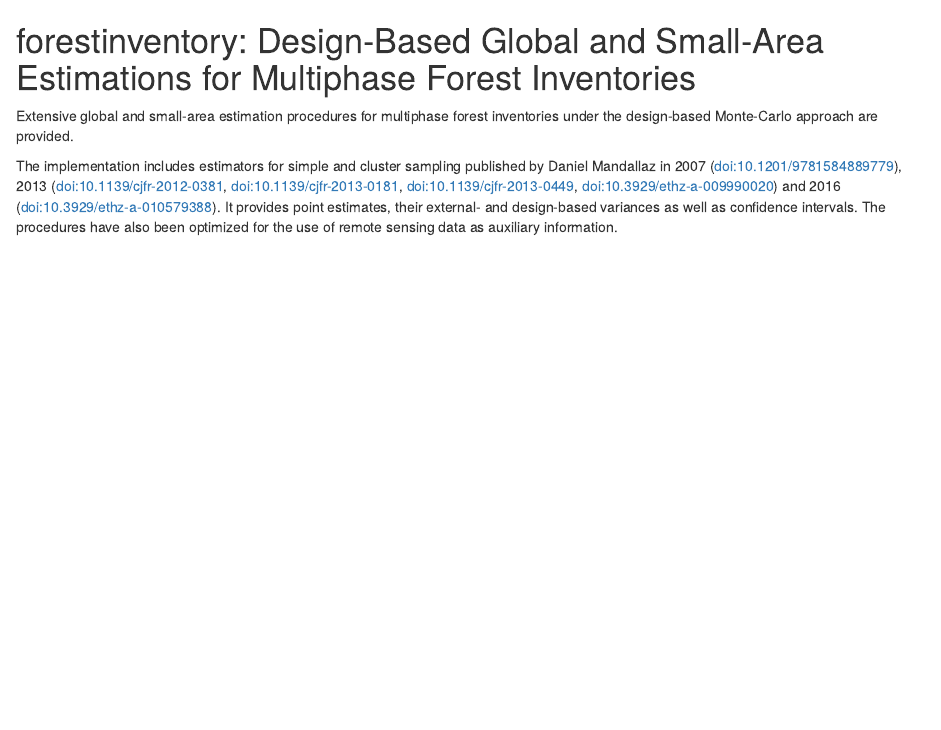
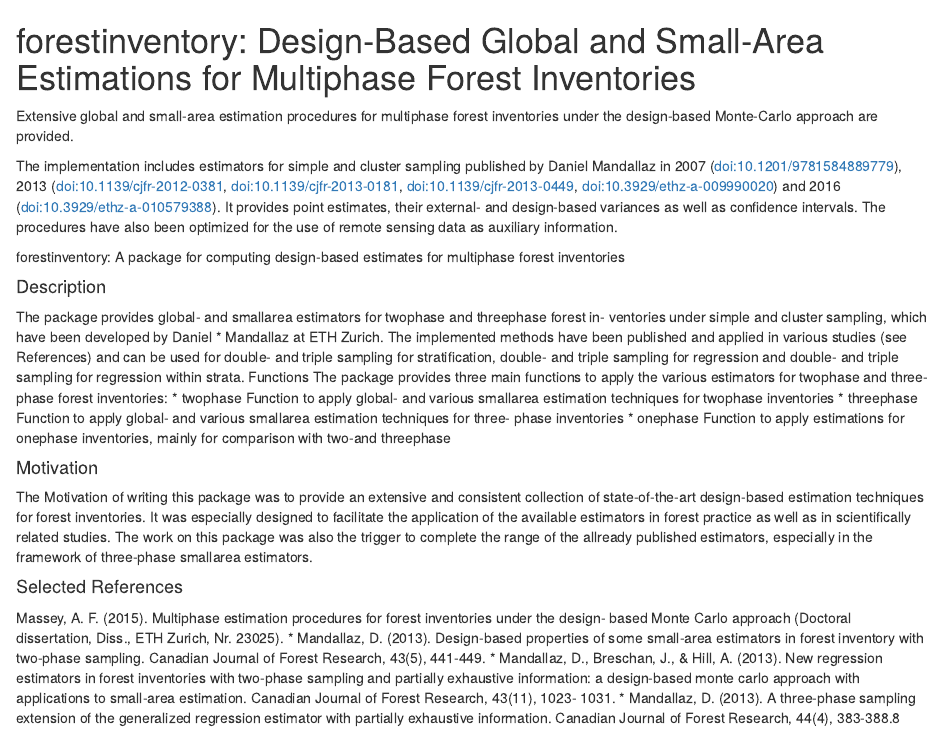
Before and after one commit to ForestryAnalytics/R_Packages, an R Markdown document (forestinventory/00_introduction.Rmd): the page in a window 1100 px wide, from its top. Rendered offline with R 4.5, knitr and Pandoc, with nearby package versions.

Commit message:
Update 00_introduction.Rmd

```diff
--- a/forestinventory/00_introduction.Rmd
+++ b/forestinventory/00_introduction.Rmd
@@ -8,3 +8,40 @@
 <doi:10.1139/cjfr-2013-0449>, <doi:10.3929/ethz-a-009990020>) and 2016 (<doi:10.3929/ethz-a-010579388>).
 It provides point estimates, their external- and design-based variances as well as confidence intervals.
 The procedures have also been optimized for the use of remote sensing data as auxiliary information.
+
+forestinventory: A package for computing design-based estimates for
+multiphase forest inventories
+
+#### Description
+The package provides global- and smallarea estimators for twophase and threephase forest in-
+ventories under simple and cluster sampling, which have been developed by Daniel * Mandallaz at
+ETH Zurich. The implemented methods have been published and applied in various studies (see References) and can be used for double- and triple sampling for stratification, double- and triple
+sampling for regression and double- and triple sampling for regression within strata.
+Functions
+The package provides three main functions to apply the various estimators for twophase and three-
+phase forest inventories:
+*  twophase Function to apply global- and various smallarea estimation techniques for twophase
+inventories
+*  threephase Function to apply global- and various smallarea estimation techniques for three-
+phase inventories
+*  onephase Function to apply estimations for onephase inventories, mainly for comparison with
+two-and threephase
+
+#### Motivation
+The Motivation of writing this package was to provide an extensive and consistent collection of
+state-of-the-art design-based estimation techniques for forest inventories. It was especially designed
+to facilitate the application of the available estimators in forest practice as well as in scientifically
+related studies. The work on this package was also the trigger to complete the range of the allready
+published estimators, especially in the framework of three-phase smallarea estimators.
+
+#### Selected References
+Massey, A. F. (2015). Multiphase estimation procedures for forest inventories under the design-
+based Monte Carlo approach (Doctoral dissertation, Diss., ETH Zurich, Nr. 23025).
+* Mandallaz, D. (2013). Design-based properties of some small-area estimators in forest inventory
+with two-phase sampling. Canadian Journal of Forest Research, 43(5), 441-449.
+* Mandallaz, D., Breschan, J., & Hill, A. (2013). New regression estimators in forest inventories with
+two-phase sampling and partially exhaustive information: a design-based monte carlo approach
+with applications to small-area estimation. Canadian Journal of Forest Research, 43(11), 1023-
+1031.
+* Mandallaz, D. (2013). A three-phase sampling extension of the generalized regression estimator
+with partially exhaustive information. Canadian Journal of Forest Research, 44(4), 383-388.8
```
